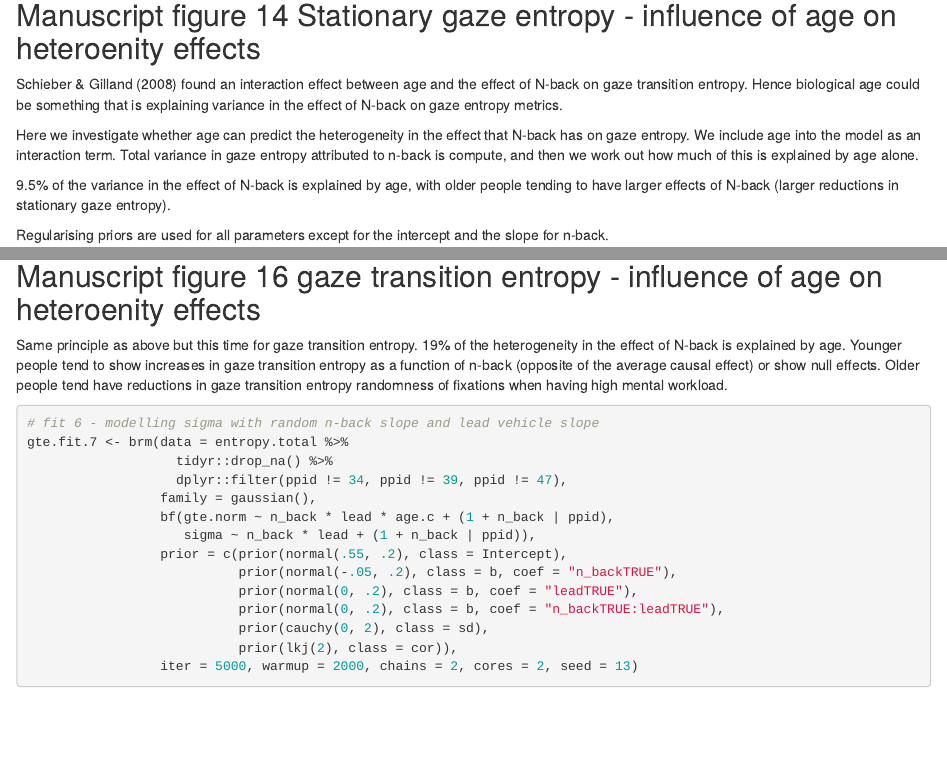
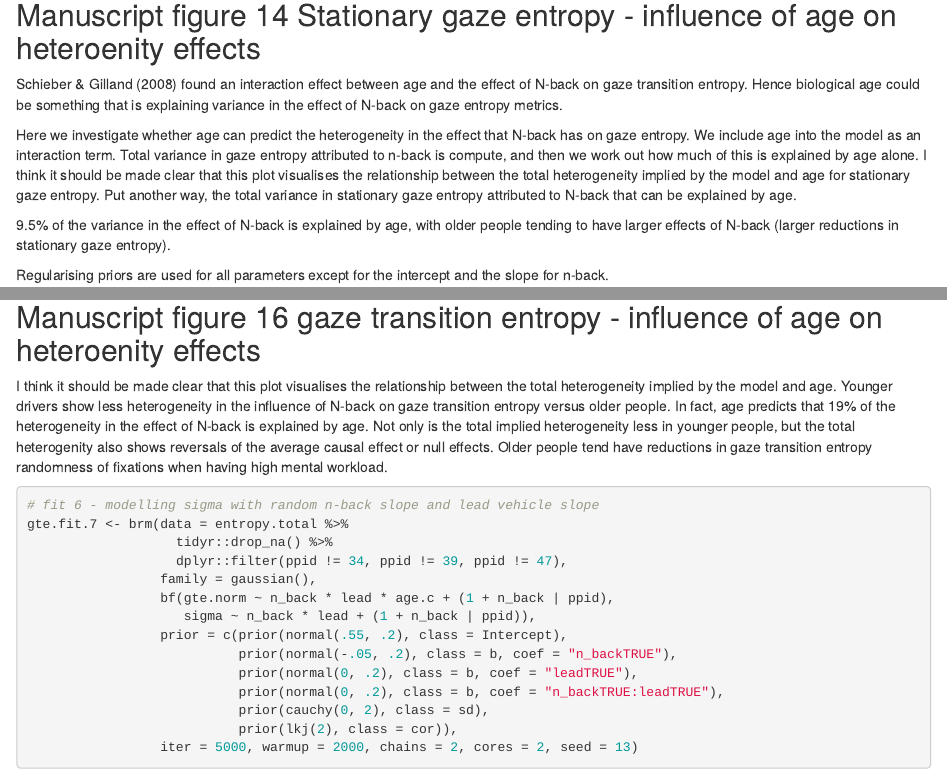
Before and after one commit to courtneygoodridge/gaze_entropy_heterogenous, an R Markdown document (manuscript_modelling_and_plots.Rmd): the page in a window 1100 px wide, from 16500 px down, and a second part further down, joined at a grey line. Rendered offline with R 4.5, knitr and Pandoc, with nearby package versions; some code elsewhere in the file could not run offline.

Commit message:
some notes on heteroegnity intervals and what they mean

````diff
--- a/manuscript_modelling_and_plots.Rmd
+++ b/manuscript_modelling_and_plots.Rmd
@@ -1067,7 +1067,7 @@ ggsave(here::here("gaze_entropy_heterogenous/plots/Fig13.tiff"), plot = populati
 
 Schieber & Gilland (2008) found an interaction effect between age and the effect of N-back on gaze transition entropy. Hence biological age could be something that is explaining variance in the effect of N-back on gaze entropy metrics.
 
-Here we investigate whether age can predict the heterogeneity in the effect that N-back has on gaze entropy. We include age into the model as an interaction term. Total variance in gaze entropy attributed to n-back is compute, and then we work out how much of this is explained by age alone.
+Here we investigate whether age can predict the heterogeneity in the effect that N-back has on gaze entropy. We include age into the model as an interaction term. Total variance in gaze entropy attributed to n-back is compute, and then we work out how much of this is explained by age alone. I think it should be made clear that this plot visualises the relationship between the total heterogeneity implied by the model and age for stationary gaze entropy. Put another way, the total variance in stationary gaze entropy attributed to N-back that can be explained by age.
 
 9.5% of the variance in the effect of N-back is explained by age, with older people tending to have larger effects of N-back (larger reductions in stationary gaze entropy).
 
@@ -1159,7 +1159,7 @@ ggsave(here::here("gaze_entropy_heterogenous/plots/Fig14.tiff"), plot = age.nbac
 
 ## Manuscript figure 16 gaze transition entropy - influence of age on heteroenity effects
 
-Same principle as above but this time for gaze transition entropy. 19% of the heterogeneity in the effect of N-back is explained by age. Younger people tend to show increases in gaze transition entropy as a function of n-back (opposite of the average causal effect) or show null effects. Older people tend have reductions in gaze transition entropy randomness of fixations when having high mental workload.
+I think it should be made clear that this plot visualises the relationship between the total heterogeneity implied by the model and age. Younger drivers show less heterogeneity in the influence of N-back on gaze transition entropy versus older people. In fact, age predicts that 19% of the heterogeneity in the effect of N-back is explained by age. Not only is the total implied heterogeneity less in younger people, but the total heterogenity also shows reversals of the average causal effect or null effects. Older people tend have reductions in gaze transition entropy randomness of fixations when having high mental workload.
 
 ```{r}
 # fit 6 - modelling sigma with random n-back slope and lead vehicle slope
````
